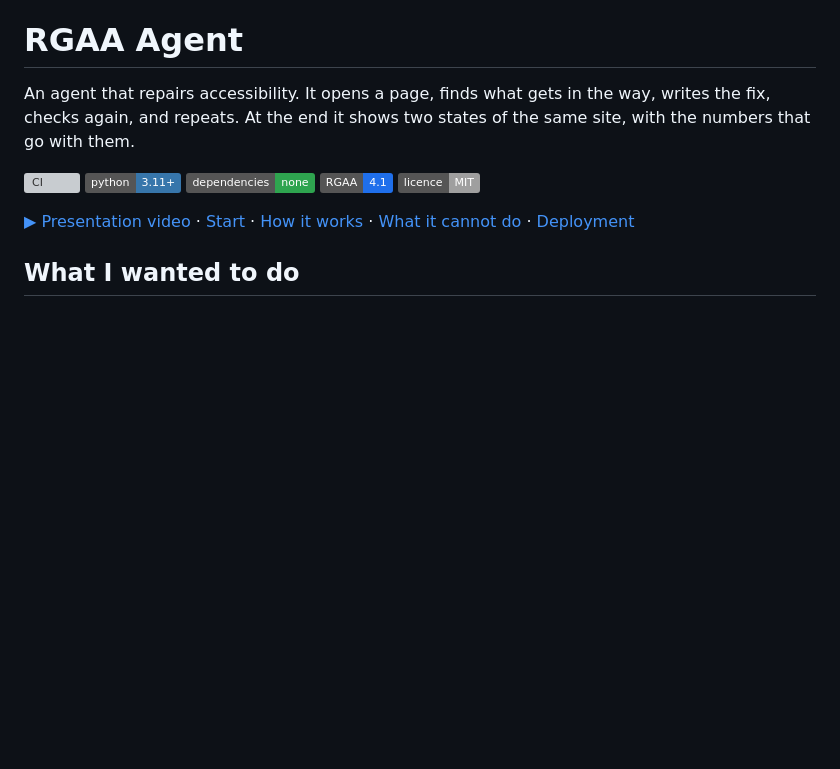
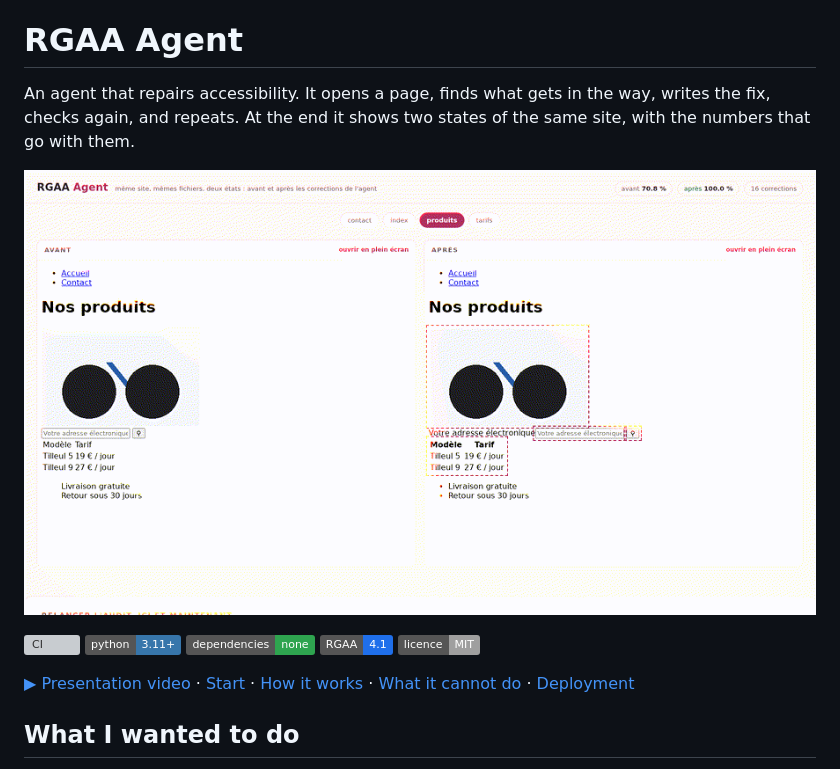
Before and after one commit to loelie890/rgaa-agent, a Markdown page: README.en.md, the part around the change. Rendered like a GitHub page; pictures changed too: docs/demo.gif (added); badges without logos; blank space fills up the shorter version; grey boxes are pictures that could not be loaded.

```diff
--- a/README.en.md
+++ b/README.en.md
@@ -3,6 +3,8 @@
 # RGAA Agent
 
 An agent that repairs accessibility. It opens a page, finds what gets in the way, writes the fix, checks again, and repeats. At the end it shows two states of the same site, with the numbers that go with them.
+
+![The demo, the same site before and after](docs/demo.gif)
 
 [![CI](../../actions/workflows/ci.yml/badge.svg)](../../actions/workflows/ci.yml)
 ![Python](https://img.shields.io/badge/python-3.11%2B-3776AB)
```
Also changed, not shown: README.md (+2 -0 lines), docs/demo-comparaison.png (added), 1 other file.
